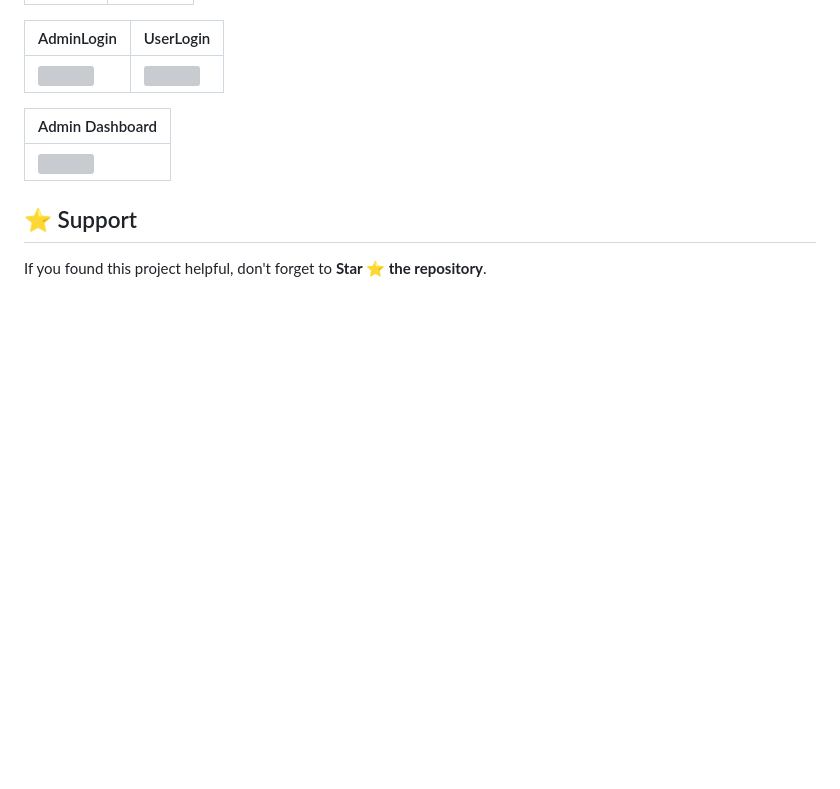
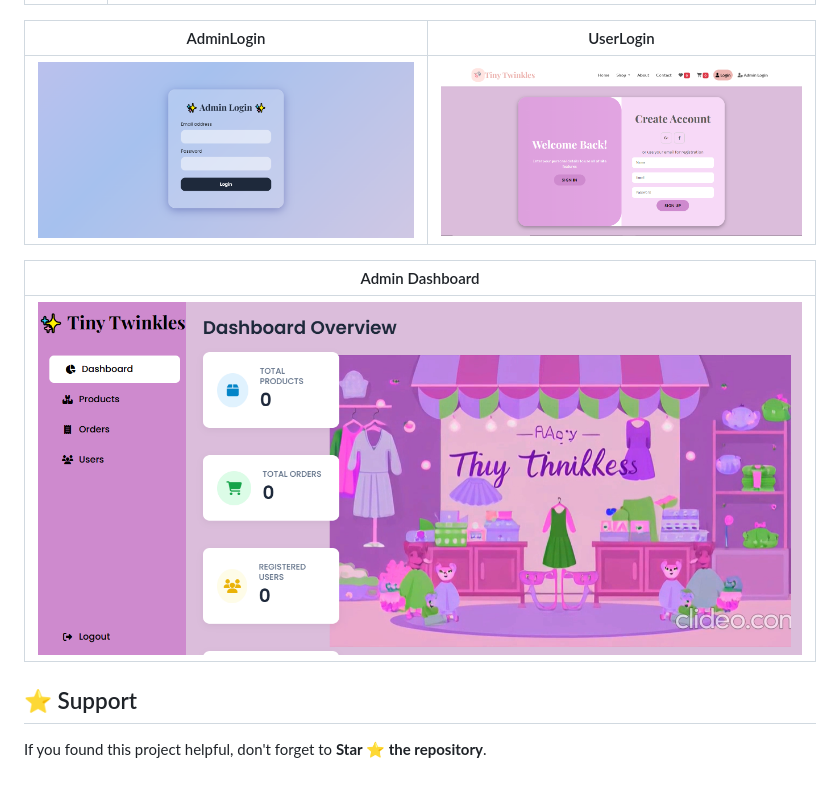
Before and after one commit to indra-institute-of-education/student-002-Online-baby-shopping-platform, a Markdown page: README.md, the part around one of its changes. Drawn GitHub-style; blank space fills up the shorter version; grey boxes are pictures that could not be loaded.

```diff
--- a/README.md
+++ b/README.md
@@ -166,11 +166,11 @@ No installation is required.
 
 | AdminLogin | UserLogin |
 |-----------|------|
-| ![](screenshots/4.png) | ![](screenshots/2.png) |
+| ![](screenshots/4.PNG) | ![](screenshots/2.PNG) |
 
 | Admin Dashboard |
 |-----------|
-| ![](screenshots/3.png) |
+| ![](screenshots/3.PNG) |
 
 
 
```
Also changed, not shown: other parts of README.md (+1 -1 lines).
